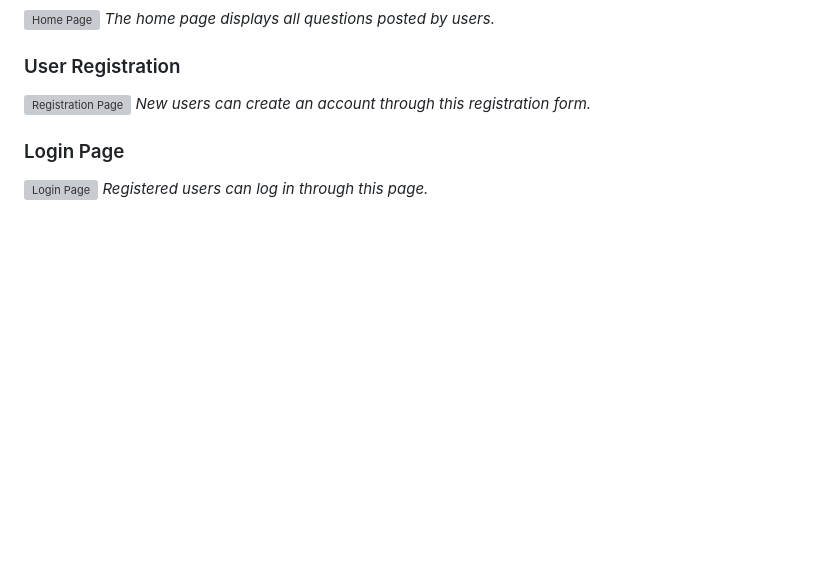
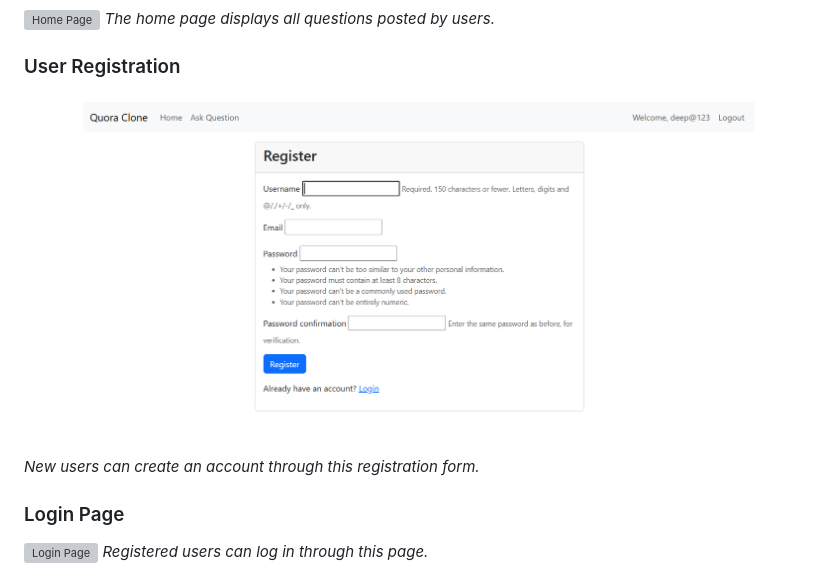
Before and after one commit to WaghmareDeepali/Quora_clone, a Markdown page: README.md, the part around the change. Drawn GitHub-style; blank space fills up the shorter version; grey boxes are pictures that could not be loaded.

```diff
--- a/README.md
+++ b/README.md
@@ -18,7 +18,7 @@ A functional Quora-inspired Q&A web application built with Django. This project
 *The home page displays all questions posted by users.*
 
 ### User Registration
-![Registration Page](./screenshots/register.png)
+![Registration Page](./screenshots/register.PNG)
 *New users can create an account through this registration form.*
 
 ### Login Page
```
